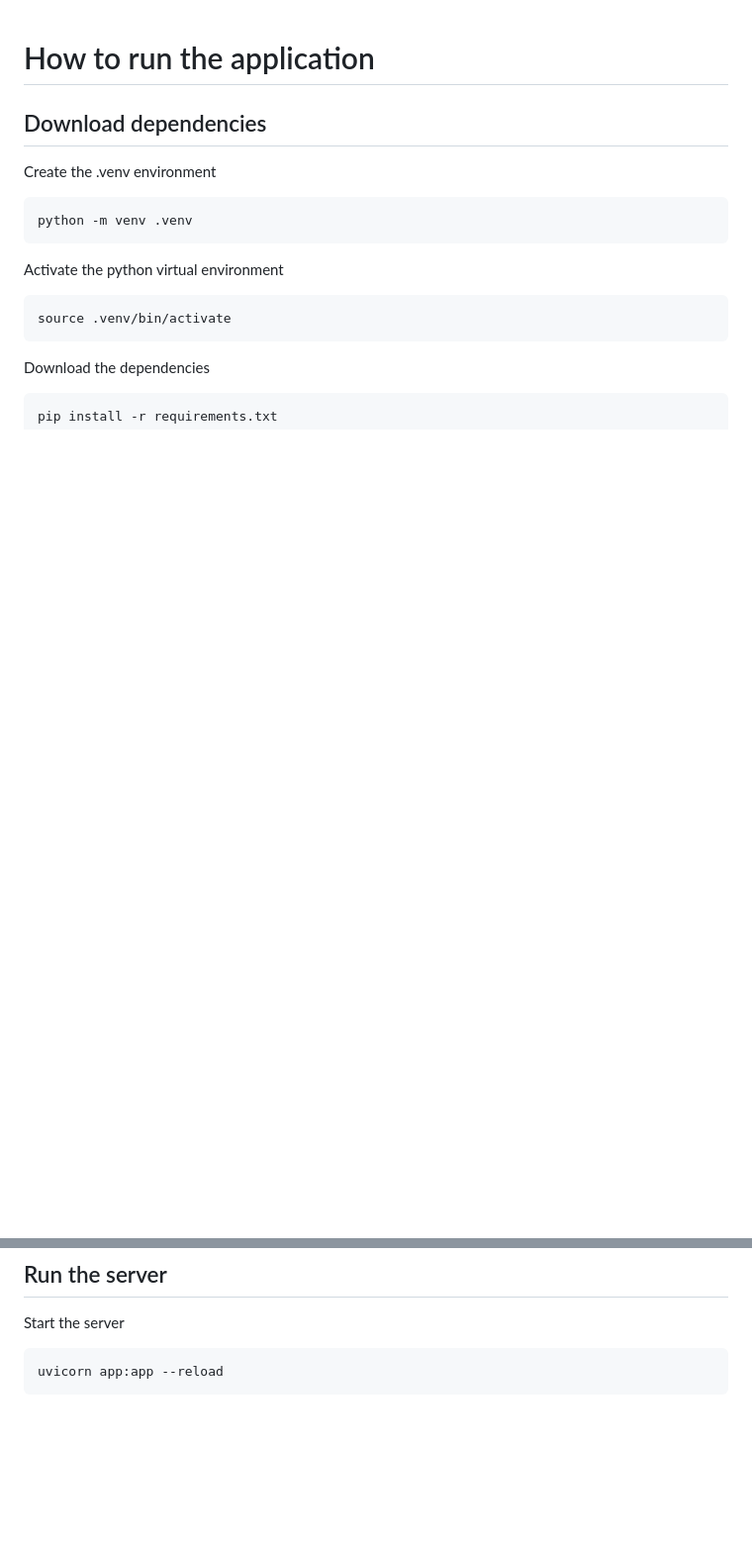
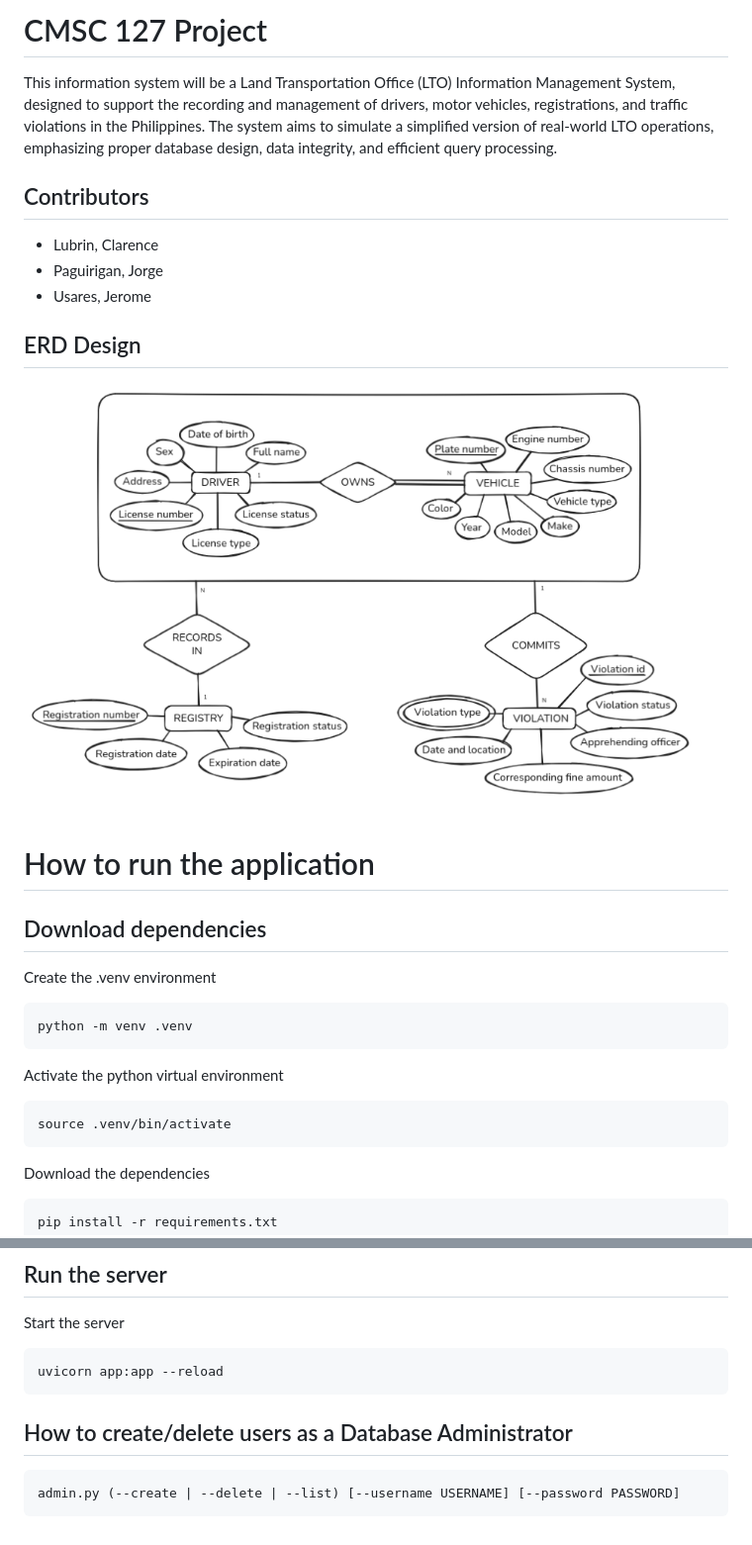
Before and after one commit to clarencelubrin/CMSC127-Project, a Markdown page: README.md, 2 parts joined by grey strips. Shown at 99% size. Rendered like a GitHub page; pictures changed too: erd.png (added); blank space fills up the shorter version.

````diff
--- a/README.md
+++ b/README.md
@@ -1,3 +1,17 @@
+# CMSC 127 Project
+
+This information system will be a Land Transportation Office (LTO) Information Management System, designed to support the recording and management of drivers, motor vehicles, registrations, and traffic violations in the Philippines. The system aims to simulate a simplified version of real-world LTO operations, emphasizing proper database design, data integrity, and efficient query processing.
+
+## Contributors
+
+- Lubrin, Clarence
+- Paguirigan, Jorge
+- Usares, Jerome
+
+## ERD Design
+
+![ERD Image](./erd.png)
+
 # How to run the application
 
 ## Download dependencies
@@ -39,3 +53,9 @@ Start the server
 ```
 uvicorn app:app --reload
 ```
+
+## How to create/delete users as a Database Administrator
+
+```
+admin.py (--create | --delete | --list) [--username USERNAME] [--password PASSWORD]
+```
````
